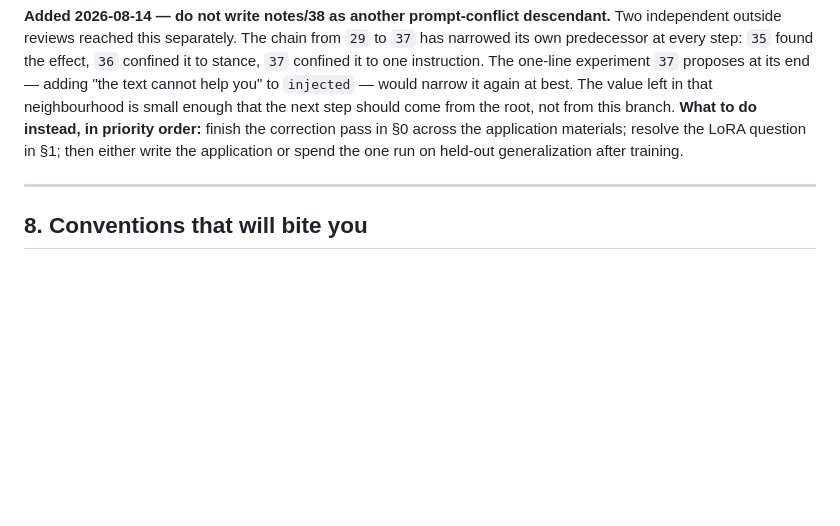
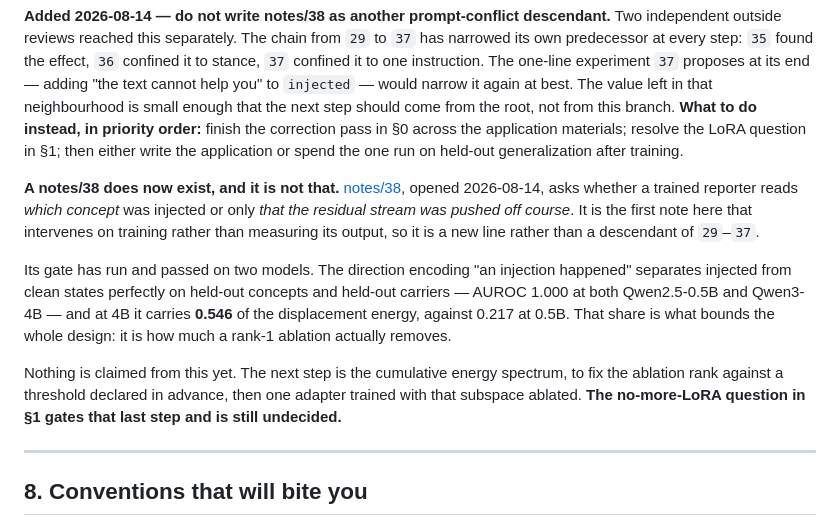
Before and after one commit to SkyeNygaard/Activation-Introspection, a Markdown page: HANDOFF.md, the part around the change. Drawn GitHub-style; blank space fills up the shorter version.

```diff
--- a/HANDOFF.md
+++ b/HANDOFF.md
@@ -446,6 +446,24 @@ priority order:** finish the correction pass in §0 across the application mater
 resolve the LoRA question in §1; then either write the application or spend the one
 run on held-out generalization after training.
 
+**A notes/38 does now exist, and it is not that.**
+[notes/38](activation-introspection/notes/38-identity-or-displacement.md), opened
+2026-08-14, asks whether a trained reporter reads *which concept* was injected or
+only *that the residual stream was pushed off course*. It is the first note here
+that intervenes on training rather than measuring its output, so it is a new line
+rather than a descendant of `29`–`37`.
+
+Its gate has run and passed on two models. The direction encoding "an injection
+happened" separates injected from clean states perfectly on held-out concepts and
+held-out carriers — AUROC 1.000 at both Qwen2.5-0.5B and Qwen3-4B — and at 4B it
+carries **0.546** of the displacement energy, against 0.217 at 0.5B. That share is
+what bounds the whole design: it is how much a rank-1 ablation actually removes.
+
+Nothing is claimed from this yet. The next step is the cumulative energy spectrum,
+to fix the ablation rank against a threshold declared in advance, then one adapter
+trained with that subspace ablated. **The no-more-LoRA question in §1 gates that
+last step and is still undecided.**
+
 ---
 
 ## 8. Conventions that will bite you
```
Also changed, not shown: activation-introspection/results/README.md (+40 -0 lines).
